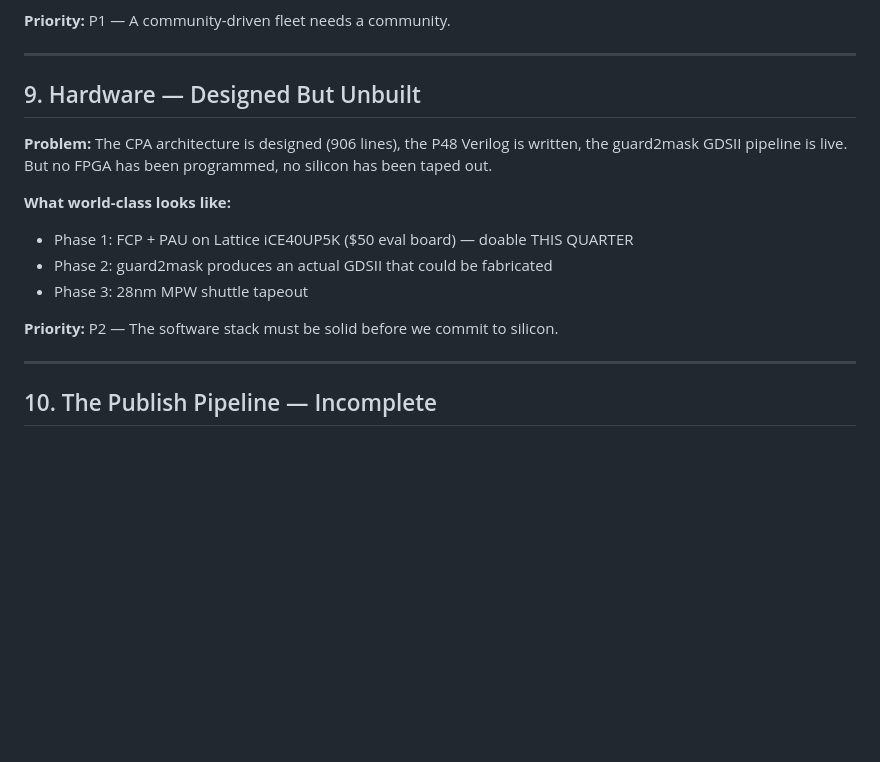
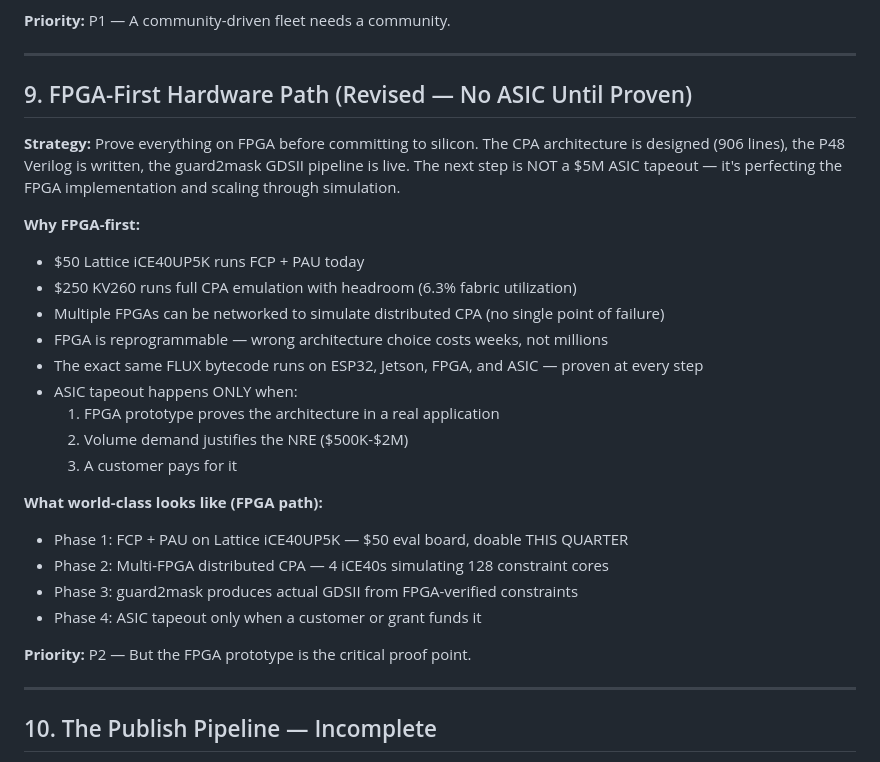
Before and after one commit to SuperInstance/superinstance-ai-pages, a Markdown page: WORLDCLASS-ROADMAP.md, the part around the change. GitHub-like rendering; blank space fills up the shorter version.

Commit message:
feat: FPGA-first hardware path — 0 iCE40 instead of M ASIC, simulation farm, go/no-go gates

```diff
--- a/WORLDCLASS-ROADMAP.md
+++ b/WORLDCLASS-ROADMAP.md
@@ -125,16 +125,28 @@ This is the #1 world-class blocker. A knowledge system that can't survive a rest
 
 ---
 
-## 9. Hardware — Designed But Unbuilt
+## 9. FPGA-First Hardware Path (Revised — No ASIC Until Proven)
 
-**Problem:** The CPA architecture is designed (906 lines), the P48 Verilog is written, the guard2mask GDSII pipeline is live. But no FPGA has been programmed, no silicon has been taped out.
+**Strategy:** Prove everything on FPGA before committing to silicon. The CPA architecture is designed (906 lines), the P48 Verilog is written, the guard2mask GDSII pipeline is live. The next step is NOT a $5M ASIC tapeout — it's perfecting the FPGA implementation and scaling through simulation.
 
-**What world-class looks like:**
-- Phase 1: FCP + PAU on Lattice iCE40UP5K ($50 eval board) — doable THIS QUARTER
-- Phase 2: guard2mask produces an actual GDSII that could be fabricated
-- Phase 3: 28nm MPW shuttle tapeout
+**Why FPGA-first:**
+- $50 Lattice iCE40UP5K runs FCP + PAU today
+- $250 KV260 runs full CPA emulation with headroom (6.3% fabric utilization)
+- Multiple FPGAs can be networked to simulate distributed CPA (no single point of failure)
+- FPGA is reprogrammable — wrong architecture choice costs weeks, not millions
+- The exact same FLUX bytecode runs on ESP32, Jetson, FPGA, and ASIC — proven at every step
+- ASIC tapeout happens ONLY when:
+  1. FPGA prototype proves the architecture in a real application
+  2. Volume demand justifies the NRE ($500K-$2M)
+  3. A customer pays for it
 
-**Priority:** P2 — The software stack must be solid before we commit to silicon.
+**What world-class looks like (FPGA path):**
+- Phase 1: FCP + PAU on Lattice iCE40UP5K — $50 eval board, doable THIS QUARTER
+- Phase 2: Multi-FPGA distributed CPA — 4 iCE40s simulating 128 constraint cores
+- Phase 3: guard2mask produces actual GDSII from FPGA-verified constraints
+- Phase 4: ASIC tapeout only when a customer or grant funds it
+
+**Priority:** P2 — But the FPGA prototype is the critical proof point.
 
 ---
 
```
Also changed, not shown: FPGA-PROTOTYPE-PLAN.md (added, +161 -0 lines).
